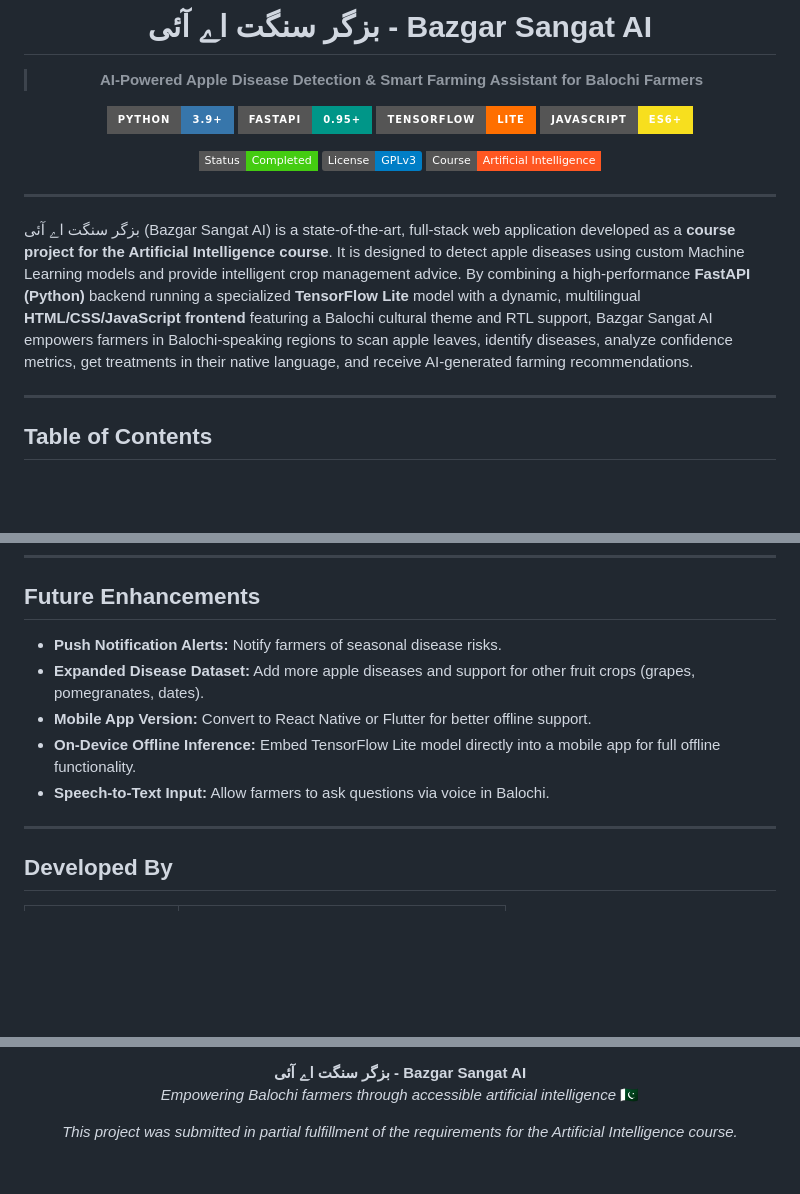
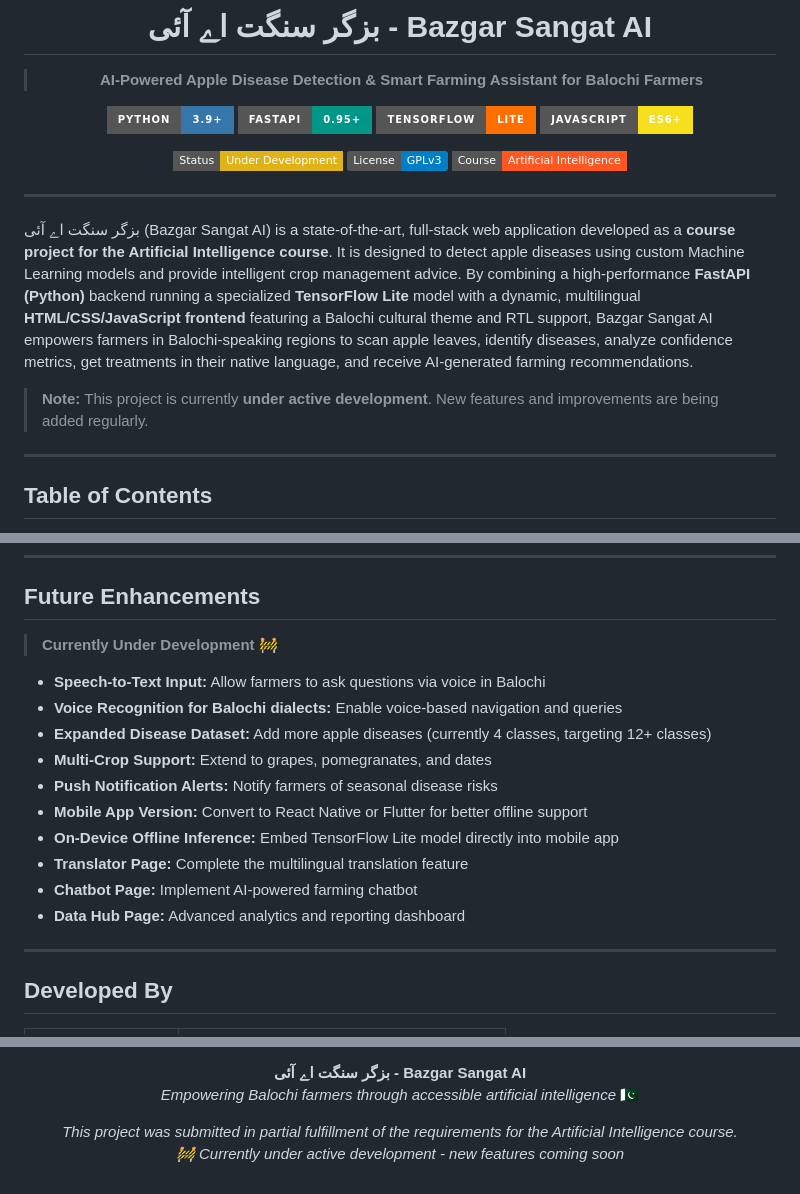
Before and after one commit to precious-05/Bazgar_AI, a Markdown page: README.md, 3 parts joined by grey strips. Rendered like a GitHub page; badges without logos; blank space fills up the shorter version.

Commit message:
Change project status and list future enhancements
Updated project status to 'Under Development' and added future enhancements.

```diff
--- a/README.md
+++ b/README.md
@@ -9,7 +9,7 @@
 [![TensorFlow](https://img.shields.io/badge/TensorFlow-Lite-FF6F00?style=for-the-badge&logo=tensorflow&logoColor=white)](https://www.tensorflow.org/lite)
 [![JavaScript](https://img.shields.io/badge/JavaScript-ES6+-F7DF1E?style=for-the-badge&logo=javascript&logoColor=black)](https://developer.mozilla.org/)
 
-[![Status](https://img.shields.io/badge/Status-Completed-brightgreen?style=flat-square)]()
+[![Status](https://img.shields.io/badge/Status-Under%20Development-yellow?style=flat-square)]()
 [![License](https://img.shields.io/badge/License-GPLv3-blue.svg)](https://www.gnu.org/licenses/gpl-3.0)
 [![Course](https://img.shields.io/badge/Course-Artificial%20Intelligence-FF5722?style=flat-square)]()
 
@@ -18,6 +18,8 @@
 ---
 
 بزگر سنگت اے آئی (Bazgar Sangat AI) is a state-of-the-art, full-stack web application developed as a **course project for the Artificial Intelligence course**. It is designed to detect apple diseases using custom Machine Learning models and provide intelligent crop management advice. By combining a high-performance **FastAPI (Python)** backend running a specialized **TensorFlow Lite** model with a dynamic, multilingual **HTML/CSS/JavaScript frontend** featuring a Balochi cultural theme and RTL support, Bazgar Sangat AI empowers farmers in Balochi-speaking regions to scan apple leaves, identify diseases, analyze confidence metrics, get treatments in their native language, and receive AI-generated farming recommendations.
+
+> **Note:** This project is currently **under active development**. New features and improvements are being added regularly.
 
 ---
 
@@ -261,11 +263,18 @@ Bazgar_AI/
 
 ## Future Enhancements
 
-- **Push Notification Alerts:** Notify farmers of seasonal disease risks.
-- **Expanded Disease Dataset:** Add more apple diseases and support for other fruit crops (grapes, pomegranates, dates).
-- **Mobile App Version:** Convert to React Native or Flutter for better offline support.
-- **On-Device Offline Inference:** Embed TensorFlow Lite model directly into a mobile app for full offline functionality.
-- **Speech-to-Text Input:** Allow farmers to ask questions via voice in Balochi.
+> **Currently Under Development** 🚧
+
+- **Speech-to-Text Input:** Allow farmers to ask questions via voice in Balochi
+- **Voice Recognition for Balochi dialects:** Enable voice-based navigation and queries
+- **Expanded Disease Dataset:** Add more apple diseases (currently 4 classes, targeting 12+ classes)
+- **Multi-Crop Support:** Extend to grapes, pomegranates, and dates
+- **Push Notification Alerts:** Notify farmers of seasonal disease risks
+- **Mobile App Version:** Convert to React Native or Flutter for better offline support
+- **On-Device Offline Inference:** Embed TensorFlow Lite model directly into mobile app
+- **Translator Page:** Complete the multilingual translation feature
+- **Chatbot Page:** Implement AI-powered farming chatbot
+- **Data Hub Page:** Advanced analytics and reporting dashboard
 
 ---
 
@@ -289,5 +298,6 @@ Bazgar_AI/
 *Empowering Balochi farmers through accessible artificial intelligence* 🇵🇰
 
 *This project was submitted in partial fulfillment of the requirements for the Artificial Intelligence course.*
+*🚧 Currently under active development - new features coming soon*
 
 </div>
```
